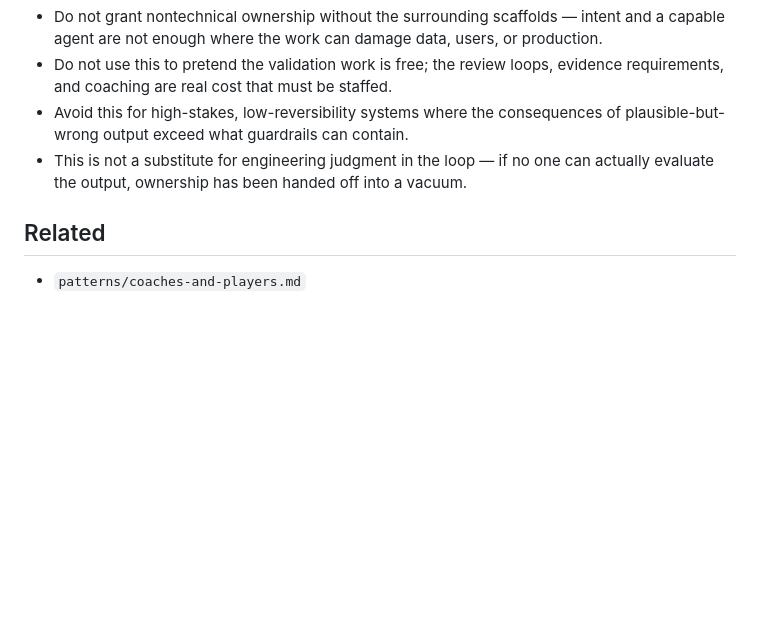
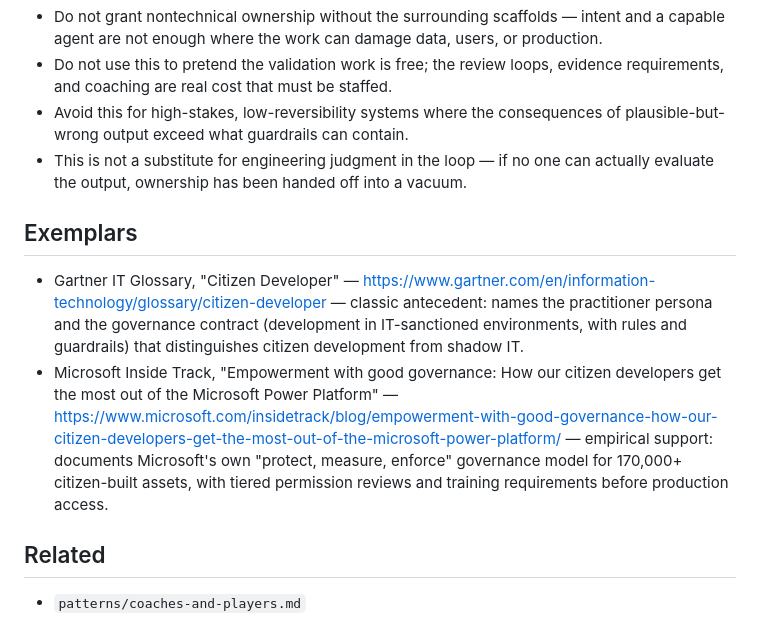
Before and after one commit to ramparte/agent-building-playbook, a Markdown page: patterns/nontechnical-owners-with-guardrails.md, the part around the change. Rendered like a GitHub page; blank space fills up the shorter version.

Commit message:
Add verified provenance sources to human-factors patterns (batch 2)

```diff
--- a/patterns/nontechnical-owners-with-guardrails.md
+++ b/patterns/nontechnical-owners-with-guardrails.md
@@ -23,6 +23,11 @@ Agentic software lowers the barrier between understanding a problem and implemen
 - Avoid this for high-stakes, low-reversibility systems where the consequences of plausible-but-wrong output exceed what guardrails can contain.
 - This is not a substitute for engineering judgment in the loop — if no one can actually evaluate the output, ownership has been handed off into a vacuum.
 
+## Exemplars
+
+- Gartner IT Glossary, "Citizen Developer" — https://www.gartner.com/en/information-technology/glossary/citizen-developer — classic antecedent: names the practitioner persona and the governance contract (development in IT-sanctioned environments, with rules and guardrails) that distinguishes citizen development from shadow IT.
+- Microsoft Inside Track, "Empowerment with good governance: How our citizen developers get the most out of the Microsoft Power Platform" — https://www.microsoft.com/insidetrack/blog/empowerment-with-good-governance-how-our-citizen-developers-get-the-most-out-of-the-microsoft-power-platform/ — empirical support: documents Microsoft's own "protect, measure, enforce" governance model for 170,000+ citizen-built assets, with tiered permission reviews and training requirements before production access.
+
 ## Related
 
 - `patterns/coaches-and-players.md`
```
Also changed, not shown: patterns/leverage-over-efficiency.md (+4 -0 lines), patterns/the-new-literacy-is-operating.md (+5 -0 lines).
